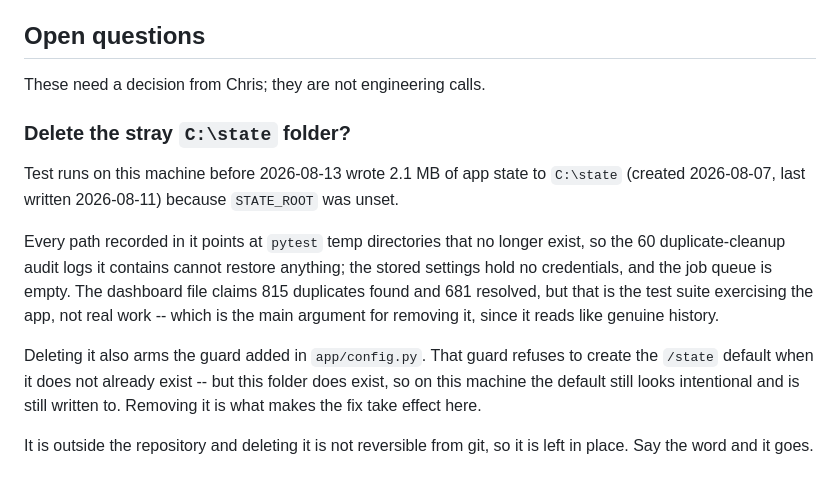
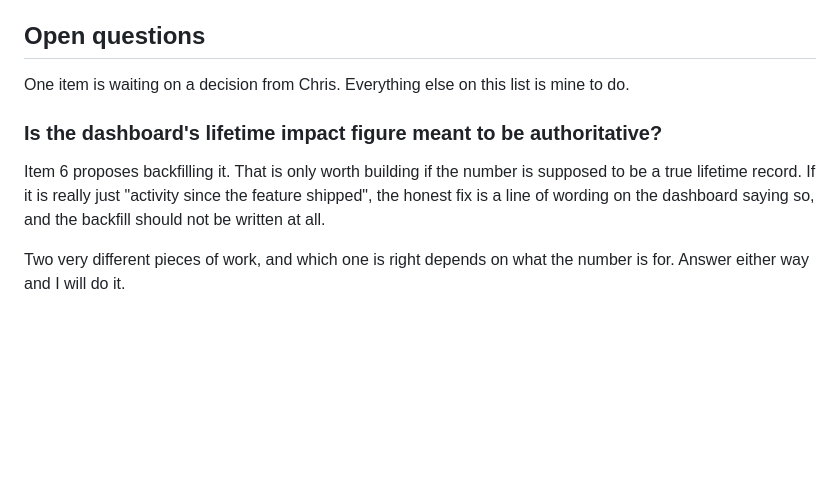
Before and after one commit to RAQ-Tech/vid2gif, a Markdown page: BACKLOG.md, the part around the change. Drawn GitHub-style; blank space fills up the shorter version.

Commit message:
Close out the stray-state question now that the folder is gone
C:\state is deleted. Verified on this machine that the command which created it
before -- importing app.wsgi with no STATE_ROOT -- now raises StateRootError and
creates nothing, that a full test run leaves the drive root clean, and that the
app still starts normally when told where to put its state.

The remaining open question is the one real product decision on the list:
whether the dashboard's lifetime impact figure is meant to be authoritative. If
it is, item 6 is a backfill; if it is not, it is a wording change and the
backfill should never be written.

Co-Authored-By: Claude Opus 5 <noreply@anthropic.com>

```diff
--- a/BACKLOG.md
+++ b/BACKLOG.md
@@ -104,25 +104,15 @@ users. Worth doing only if that number is meant to be authoritative.
 
 ## Open questions
 
-These need a decision from Chris; they are not engineering calls.
+One item is waiting on a decision from Chris. Everything else on this list is
+mine to do.
 
-### Delete the stray `C:\state` folder?
+### Is the dashboard's lifetime impact figure meant to be authoritative?
 
-Test runs on this machine before 2026-08-13 wrote 2.1 MB of app state to
-`C:\state` (created 2026-08-07, last written 2026-08-11) because `STATE_ROOT`
-was unset.
+Item 6 proposes backfilling it. That is only worth building if the number is
+supposed to be a true lifetime record. If it is really just "activity since the
+feature shipped", the honest fix is a line of wording on the dashboard saying
+so, and the backfill should not be written at all.
 
-Every path recorded in it points at `pytest` temp directories that no longer
-exist, so the 60 duplicate-cleanup audit logs it contains cannot restore
-anything; the stored settings hold no credentials, and the job queue is empty.
-The dashboard file claims 815 duplicates found and 681 resolved, but that is
-the test suite exercising the app, not real work -- which is the main argument
-for removing it, since it reads like genuine history.
-
-Deleting it also arms the guard added in `app/config.py`. That guard refuses to
-create the `/state` default when it does not already exist -- but this folder
-does exist, so on this machine the default still looks intentional and is still
-written to. Removing it is what makes the fix take effect here.
-
-It is outside the repository and deleting it is not reversible from git, so it
-is left in place. Say the word and it goes.
+Two very different pieces of work, and which one is right depends on what the
+number is for. Answer either way and I will do it.
```
